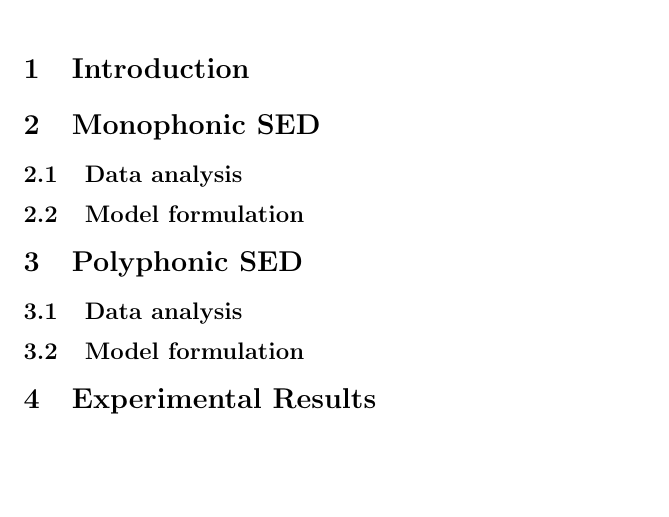
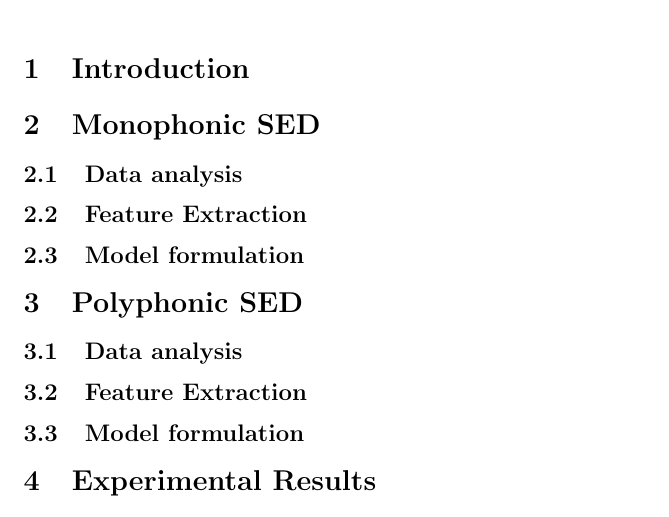
Before and after one commit to Prinzivalle/Sound-Event-Detection, a LaTeX document (latex/report.tex): part of the page, cut so that both start at the same text, the shorter picture padded with empty space. Compiled offline with pdfLaTeX.

Commit message:
add new subsections

```diff
--- a/latex/report.tex
+++ b/latex/report.tex
@@ -76,6 +76,9 @@
 \subsection{Data analysis}
 \label{subsec:mono_analysis}
 
+\subsection{Feature Extraction}
+\label{subsec:mono_feature}
+
 \subsection{Model formulation}
 \label{subsec:mono_model}
 
@@ -86,10 +89,11 @@
 \section{Polyphonic SED}
 \label{sec:poly}
 
-
-
 \subsection{Data analysis}
 \label{subsec:poly_analysis}
+
+\subsection{Feature Extraction}
+\label{subsec:poly_feature}
 
 \subsection{Model formulation}
 \label{subsec:poly_model}
```
Also changed, not shown: latex/report.pdf, latex/report.tex (2 more changed lines).
